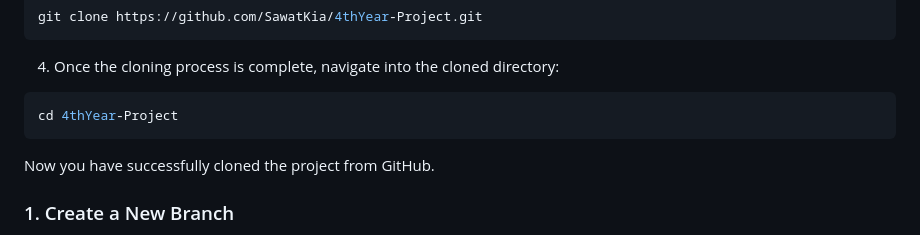
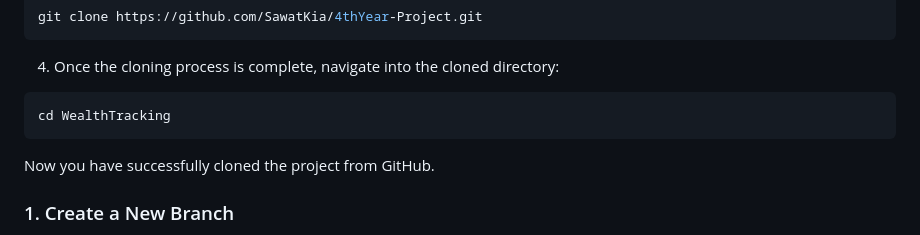
Before and after one commit to SawatKia/WealthTracking, a Markdown page: readme.md, the part around the change. Rendered like a GitHub page.

Commit message:
update repo name

````diff
--- a/readme.md
+++ b/readme.md
@@ -25,7 +25,7 @@ git clone https://github.com/SawatKia/4thYear-Project.git
 4. Once the cloning process is complete, navigate into the cloned directory:
 
 ```bash
-cd 4thYear-Project
+cd WealthTracking
 ```
 
 Now you have successfully cloned the project from GitHub.
````
